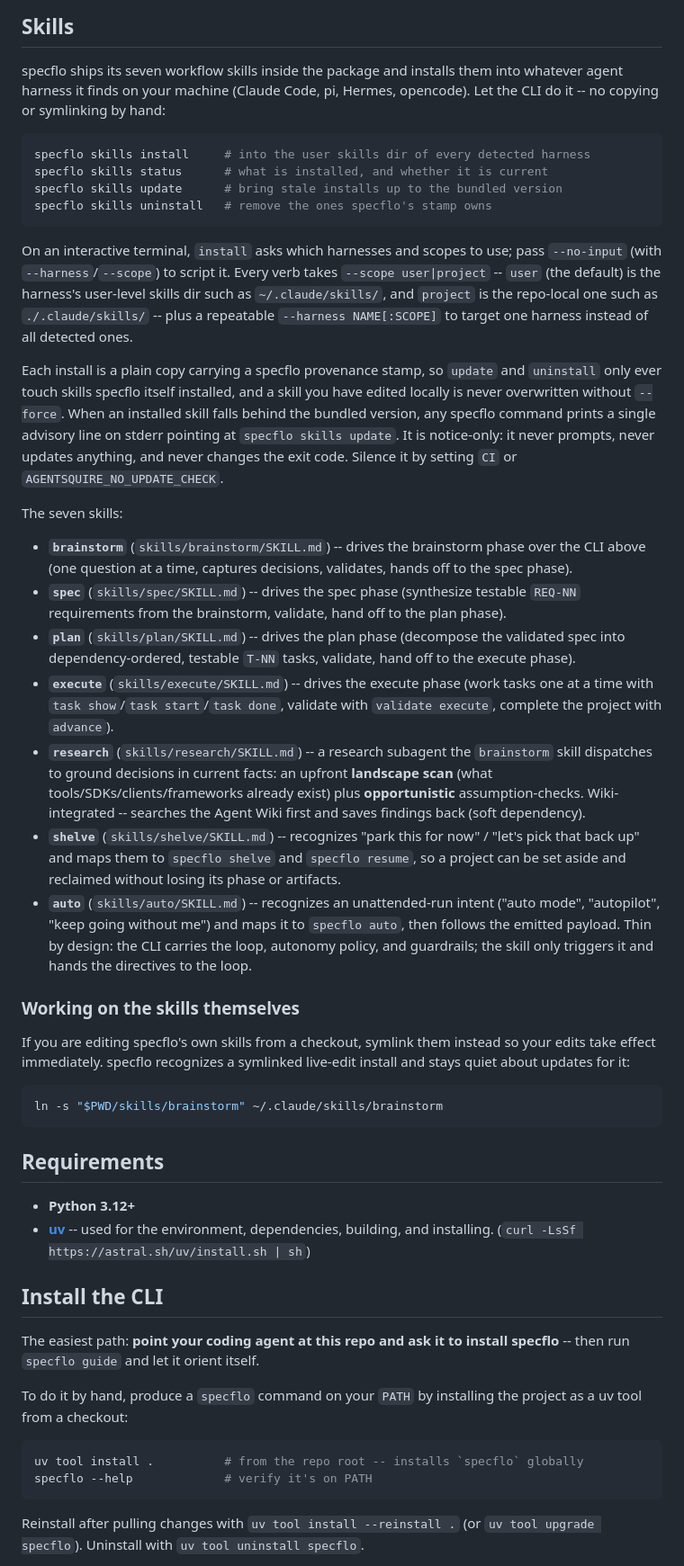
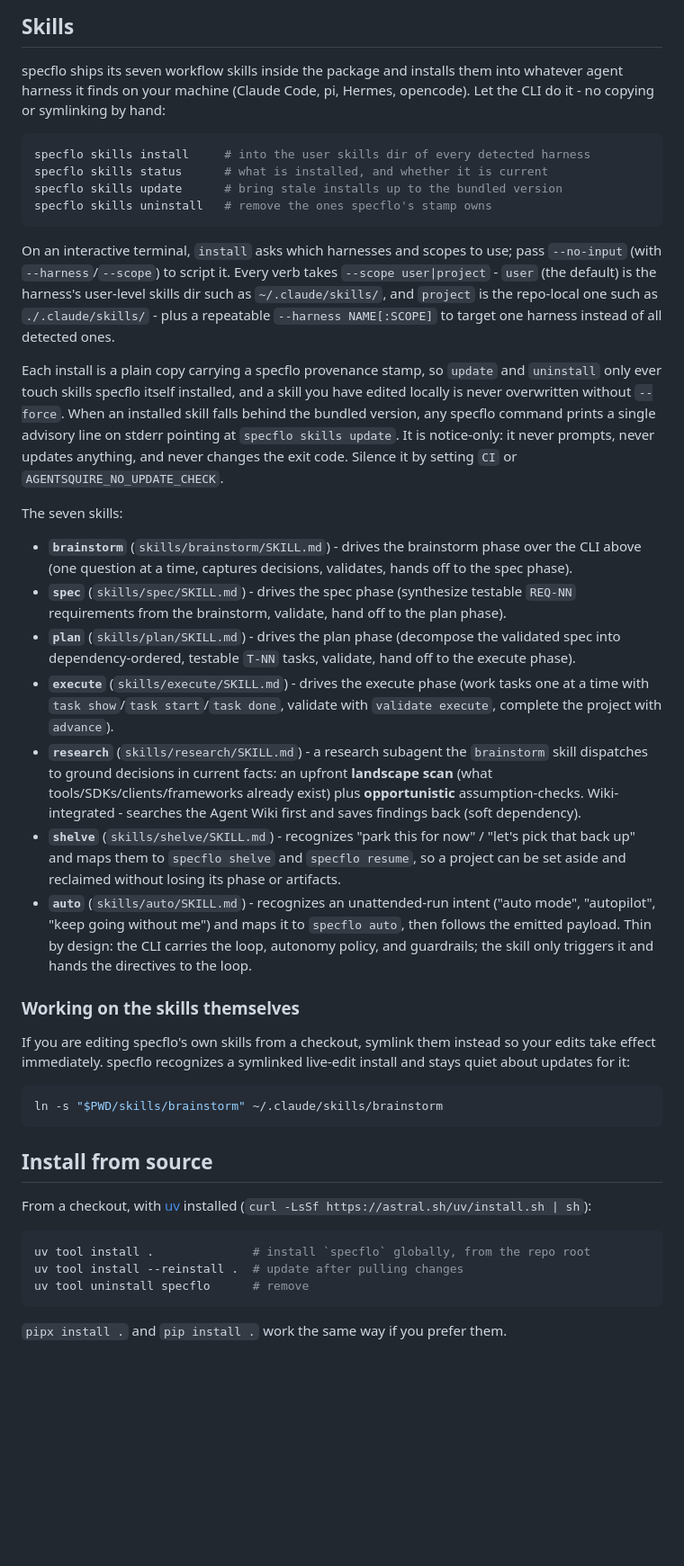
Before and after one commit to TacoTakumi/specflo, a Markdown page: README.md, the part around one of its changes. Shown at 90% size. Rendered like a GitHub page; blank space fills up the shorter version.

````diff
--- a/README.md
+++ b/README.md
@@ -122,7 +246,7 @@ In an auto run:
 
 specflo ships its seven workflow skills inside the package and installs them into
 whatever agent harness it finds on your machine (Claude Code, pi, Hermes,
-opencode). Let the CLI do it -- no copying or symlinking by hand:
+opencode). Let the CLI do it - no copying or symlinking by hand:
 
 ```bash
 specflo skills install     # into the user skills dir of every detected harness
@@ -133,9 +257,9 @@ specflo skills uninstall   # remove the ones specflo's stamp owns
 
 On an interactive terminal, `install` asks which harnesses and scopes to use;
 pass `--no-input` (with `--harness`/`--scope`) to script it. Every verb takes
-`--scope user|project` -- `user` (the default) is the harness's user-level skills
+`--scope user|project` - `user` (the default) is the harness's user-level skills
 dir such as `~/.claude/skills/`, and `project` is the repo-local one such as
-`./.claude/skills/` -- plus a repeatable `--harness NAME[:SCOPE]` to target one
+`./.claude/skills/` - plus a repeatable `--harness NAME[:SCOPE]` to target one
 harness instead of all detected ones.
 
 Each install is a plain copy carrying a specflo provenance stamp, so `update` and
@@ -148,13 +272,13 @@ setting `CI` or `AGENTSQUIRE_NO_UPDATE_CHECK`.
 
 The seven skills:
 
-- **`brainstorm`** (`skills/brainstorm/SKILL.md`) -- drives the brainstorm phase over the CLI above (one question at a time, captures decisions, validates, hands off to the spec phase).
-- **`spec`** (`skills/spec/SKILL.md`) -- drives the spec phase (synthesize testable `REQ-NN` requirements from the brainstorm, validate, hand off to the plan phase).
-- **`plan`** (`skills/plan/SKILL.md`) -- drives the plan phase (decompose the validated spec into dependency-ordered, testable `T-NN` tasks, validate, hand off to the execute phase).
-- **`execute`** (`skills/execute/SKILL.md`) -- drives the execute phase (work tasks one at a time with `task show`/`task start`/`task done`, validate with `validate execute`, complete the project with `advance`).
-- **`research`** (`skills/research/SKILL.md`) -- a research subagent the `brainstorm` skill dispatches to ground decisions in current facts: an upfront **landscape scan** (what tools/SDKs/clients/frameworks already exist) plus **opportunistic** assumption-checks. Wiki-integrated -- searches the Agent Wiki first and saves findings back (soft dependency).
-- **`shelve`** (`skills/shelve/SKILL.md`) -- recognizes "park this for now" / "let's pick that back up" and maps them to `specflo shelve` and `specflo resume`, so a project can be set aside and reclaimed without losing its phase or artifacts.
-- **`auto`** (`skills/auto/SKILL.md`) -- recognizes an unattended-run intent ("auto mode", "autopilot", "keep going without me") and maps it to `specflo auto`, then follows the emitted payload. Thin by design: the CLI carries the loop, autonomy policy, and guardrails; the skill only triggers it and hands the directives to the loop.
+- **`brainstorm`** (`skills/brainstorm/SKILL.md`) - drives the brainstorm phase over the CLI above (one question at a time, captures decisions, validates, hands off to the spec phase).
+- **`spec`** (`skills/spec/SKILL.md`) - drives the spec phase (synthesize testable `REQ-NN` requirements from the brainstorm, validate, hand off to the plan phase).
+- **`plan`** (`skills/plan/SKILL.md`) - drives the plan phase (decompose the validated spec into dependency-ordered, testable `T-NN` tasks, validate, hand off to the execute phase).
+- **`execute`** (`skills/execute/SKILL.md`) - drives the execute phase (work tasks one at a time with `task show`/`task start`/`task done`, validate with `validate execute`, complete the project with `advance`).
+- **`research`** (`skills/research/SKILL.md`) - a research subagent the `brainstorm` skill dispatches to ground decisions in current facts: an upfront **landscape scan** (what tools/SDKs/clients/frameworks already exist) plus **opportunistic** assumption-checks. Wiki-integrated - searches the Agent Wiki first and saves findings back (soft dependency).
+- **`shelve`** (`skills/shelve/SKILL.md`) - recognizes "park this for now" / "let's pick that back up" and maps them to `specflo shelve` and `specflo resume`, so a project can be set aside and reclaimed without losing its phase or artifacts.
+- **`auto`** (`skills/auto/SKILL.md`) - recognizes an unattended-run intent ("auto mode", "autopilot", "keep going without me") and maps it to `specflo auto`, then follows the emitted payload. Thin by design: the CLI carries the loop, autonomy policy, and guardrails; the skill only triggers it and hands the directives to the loop.
 
 ### Working on the skills themselves
 
@@ -166,25 +290,16 @@ install and stays quiet about updates for it:
 ln -s "$PWD/skills/brainstorm" ~/.claude/skills/brainstorm
 ```
 
-## Requirements
+## Install from source
 
-- **Python 3.12+**
-- **[uv](https://docs.astral.sh/uv/)** -- used for the environment, dependencies, building, and installing.
-  (`curl -LsSf https://astral.sh/uv/install.sh | sh`)
-
-## Install the CLI
-
-The easiest path: **point your coding agent at this repo and ask it to install
-specflo** -- then run `specflo guide` and let it orient itself.
-
-To do it by hand, produce a `specflo` command on your `PATH` by installing the
-project as a uv tool from a checkout:
+From a checkout, with [uv](https://docs.astral.sh/uv/) installed
+(`curl -LsSf https://astral.sh/uv/install.sh | sh`):
 
 ```bash
-uv tool install .          # from the repo root -- installs `specflo` globally
-specflo --help             # verify it's on PATH
+uv tool install .              # install `specflo` globally, from the repo root
+uv tool install --reinstall .  # update after pulling changes
+uv tool uninstall specflo      # remove
 ```
 
-Reinstall after pulling changes with `uv tool install --reinstall .` (or `uv tool upgrade specflo`).
-Uninstall with `uv tool uninstall specflo`.
+`pipx install .` and `pip install .` work the same way if you prefer them.
 
````
Also changed, not shown: other parts of README.md (+182 -71 lines).
